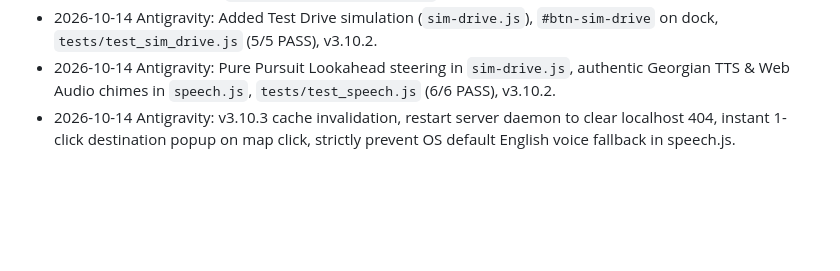
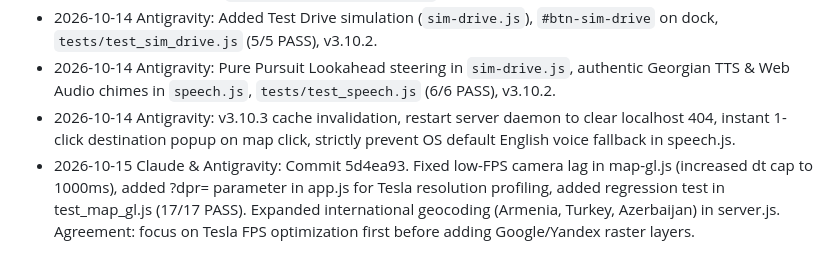
Before and after one commit to sksamvel-bit/apev, a Markdown page: TEAM_NOTES.md, the part around the change. GitHub-like rendering; blank space fills up the shorter version.

Commit message:
docs: update TEAM_NOTES.md with tandem FPS optimization and roadmap agreement

```diff
--- a/TEAM_NOTES.md
+++ b/TEAM_NOTES.md
@@ -52,3 +52,4 @@
 - 2026-10-14 Antigravity: Added Test Drive simulation (`sim-drive.js`), `#btn-sim-drive` on dock, `tests/test_sim_drive.js` (5/5 PASS), v3.10.2.
 - 2026-10-14 Antigravity: Pure Pursuit Lookahead steering in `sim-drive.js`, authentic Georgian TTS & Web Audio chimes in `speech.js`, `tests/test_speech.js` (6/6 PASS), v3.10.2.
 - 2026-10-14 Antigravity: v3.10.3 cache invalidation, restart server daemon to clear localhost 404, instant 1-click destination popup on map click, strictly prevent OS default English voice fallback in speech.js.
+- 2026-10-15 Claude & Antigravity: Commit 5d4ea93. Fixed low-FPS camera lag in map-gl.js (increased dt cap to 1000ms), added ?dpr= parameter in app.js for Tesla resolution profiling, added regression test in test_map_gl.js (17/17 PASS). Expanded international geocoding (Armenia, Turkey, Azerbaijan) in server.js. Agreement: focus on Tesla FPS optimization first before adding Google/Yandex raster layers.
```
